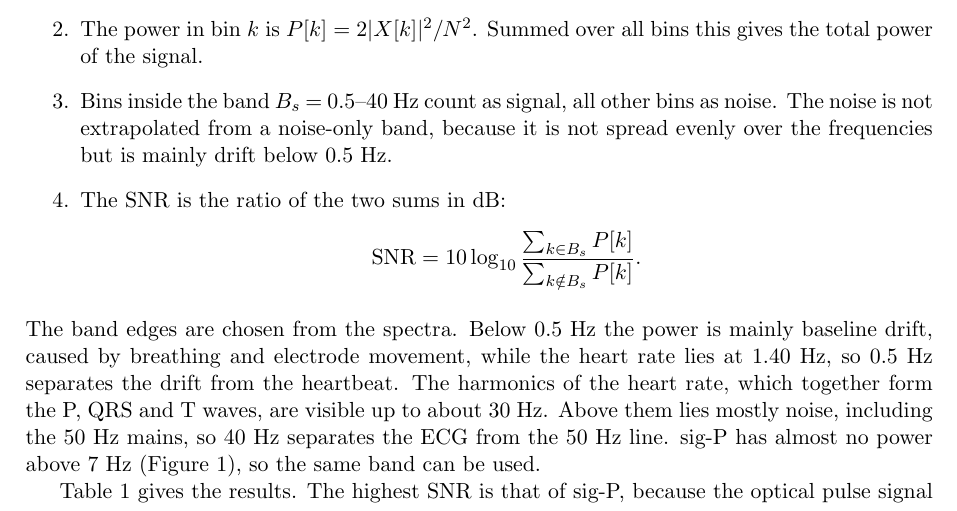
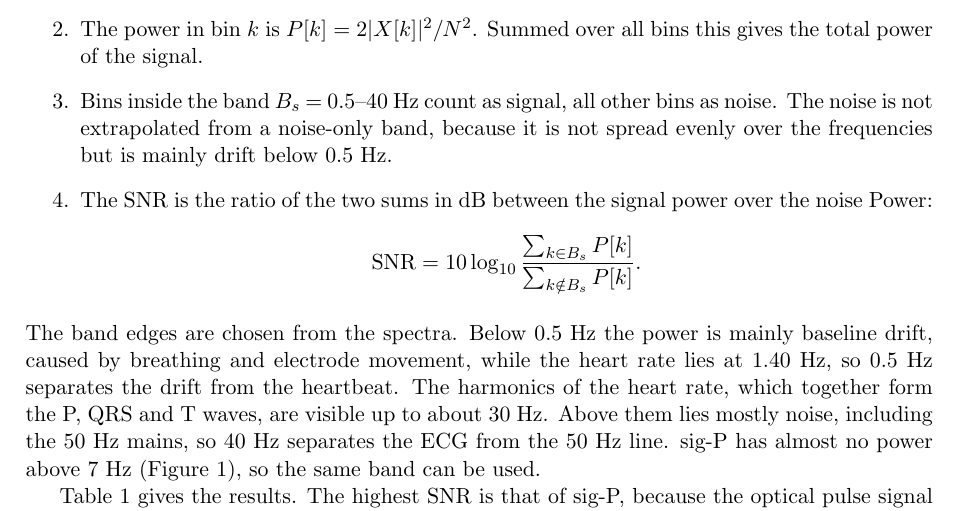
Before and after one commit to krlberg/ECG-Final-Report, a LaTeX document (main.tex): part of page 1 of 7, cut so that both start at the same text. Compiled offline with pdfLaTeX.

Commit message:
Update on Overleaf.

```diff
--- a/main.tex
+++ b/main.tex
@@ -39,7 +39,7 @@
         power of the signal.
   \item Bins inside the band $B_s$ = 0.5--40~Hz count as signal, all other bins as noise. The noise is not extrapolated from a noise-only band, because it is not spread evenly over the
         frequencies but is mainly drift below 0.5~Hz.
-  \item The SNR is the ratio of the two sums in dB:
+  \item The SNR is the ratio of the two sums in dB between the signal power over the noise Power:
         \[
           \mathrm{SNR} = 10\log_{10}\frac{\sum_{k \in B_s} P[k]}{\sum_{k \notin B_s} P[k]}.
         \]
```
